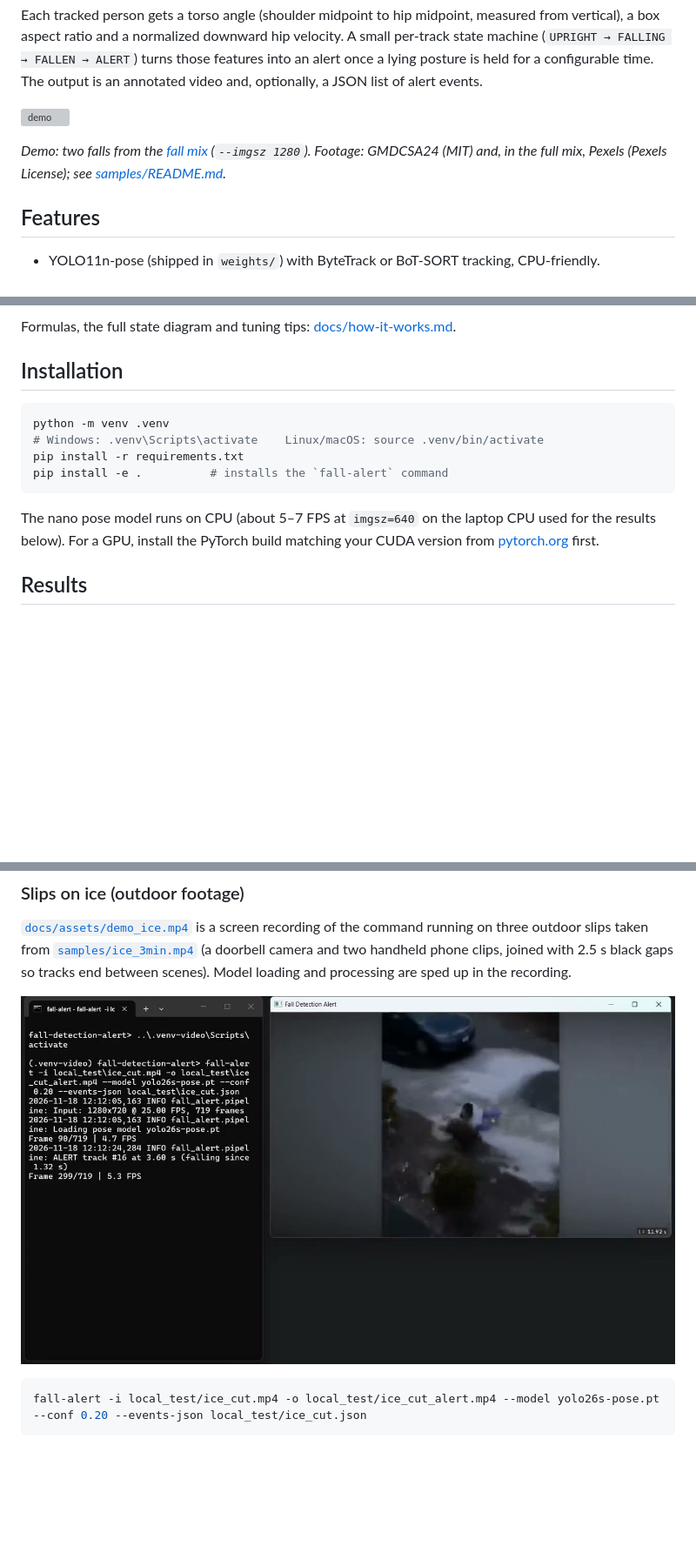
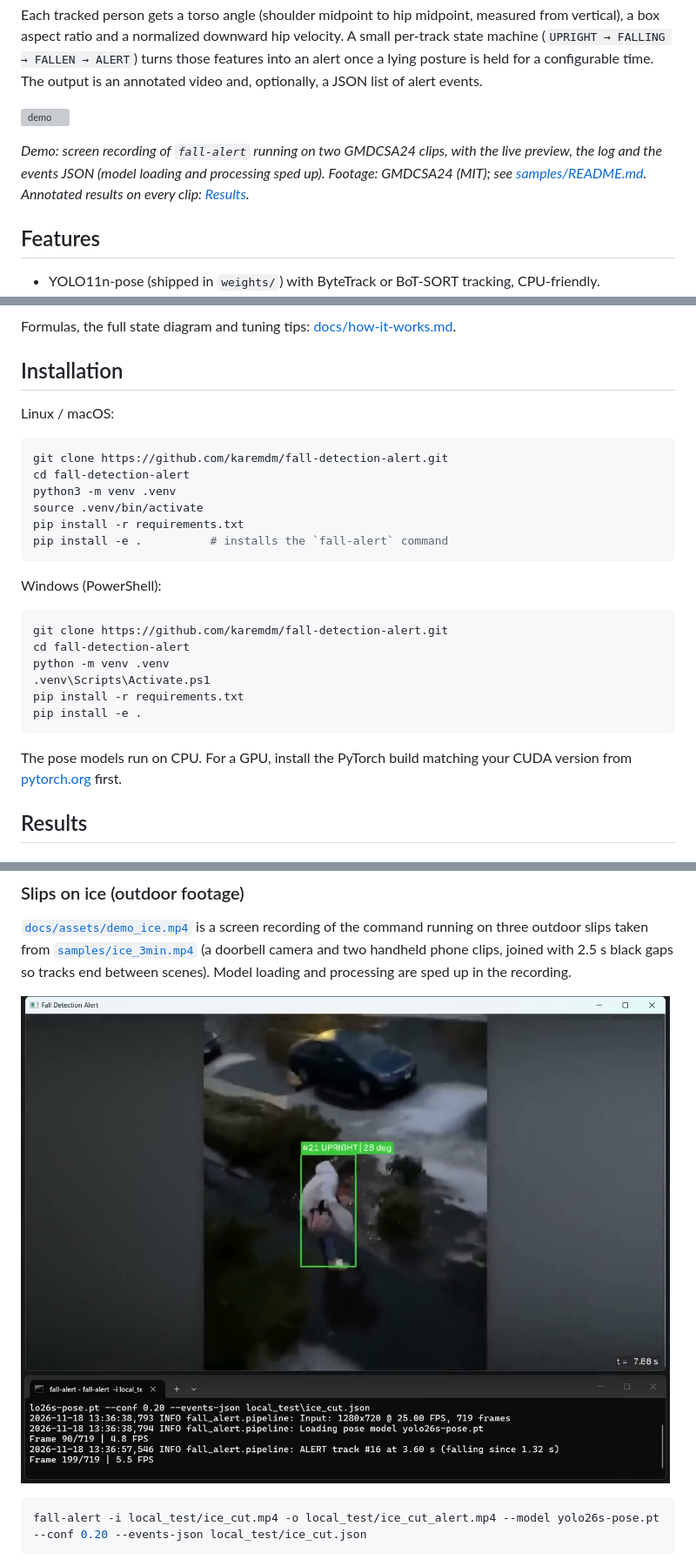
Before and after one commit to karemdm/fall-detection-alert, a Markdown page: README.md, 3 parts joined by grey strips. Shown at 87% size. Rendered like a GitHub page; pictures changed too: docs/assets/demo_ice.jpg; blank space fills up the shorter version; grey boxes are pictures that could not be loaded.

````diff
--- a/README.md
+++ b/README.md
@@ -9,8 +9,9 @@ video and, optionally, a JSON list of alert events.
 
 ![demo](docs/assets/demo.gif)
 
-*Demo: two falls from the [fall mix](#fall-mix) (`--imgsz 1280`). Footage: GMDCSA24 (MIT) and, in the full mix,
-Pexels (Pexels License); see [samples/README.md](samples/README.md).*
+*Demo: screen recording of `fall-alert` running on two GMDCSA24 clips, with the live preview, the log and the events
+JSON (model loading and processing sped up). Footage: GMDCSA24 (MIT); see [samples/README.md](samples/README.md).
+Annotated results on every clip: [Results](#results).*
 
 ## Features
 
@@ -52,15 +54,30 @@ Formulas, the full state diagram and tuning tips: [docs/how-it-works.md](docs/ho
 
 ## Installation
 
+Linux / macOS:
+
 ```bash
-python -m venv .venv
-# Windows: .venv\Scripts\activate    Linux/macOS: source .venv/bin/activate
+git clone https://github.com/karemdm/fall-detection-alert.git
+cd fall-detection-alert
+python3 -m venv .venv
+source .venv/bin/activate
 pip install -r requirements.txt
 pip install -e .          # installs the `fall-alert` command
 ```
 
-The nano pose model runs on CPU (about 5–7 FPS at `imgsz=640` on the laptop CPU used for the results below).
-For a GPU, install the PyTorch build matching your CUDA version from [pytorch.org](https://pytorch.org) first.
+Windows (PowerShell):
+
+```powershell
+git clone https://github.com/karemdm/fall-detection-alert.git
+cd fall-detection-alert
+python -m venv .venv
+.venv\Scripts\Activate.ps1
+pip install -r requirements.txt
+pip install -e .
+```
+
+The pose models run on CPU. For a GPU, install the PyTorch build matching your CUDA version from
+[pytorch.org](https://pytorch.org) first.
 
 ## Results
 
````
Also changed, not shown: other parts of README.md (+4 -3 lines), docs/how-it-works.md (+12 -4 lines), 2 other files.
